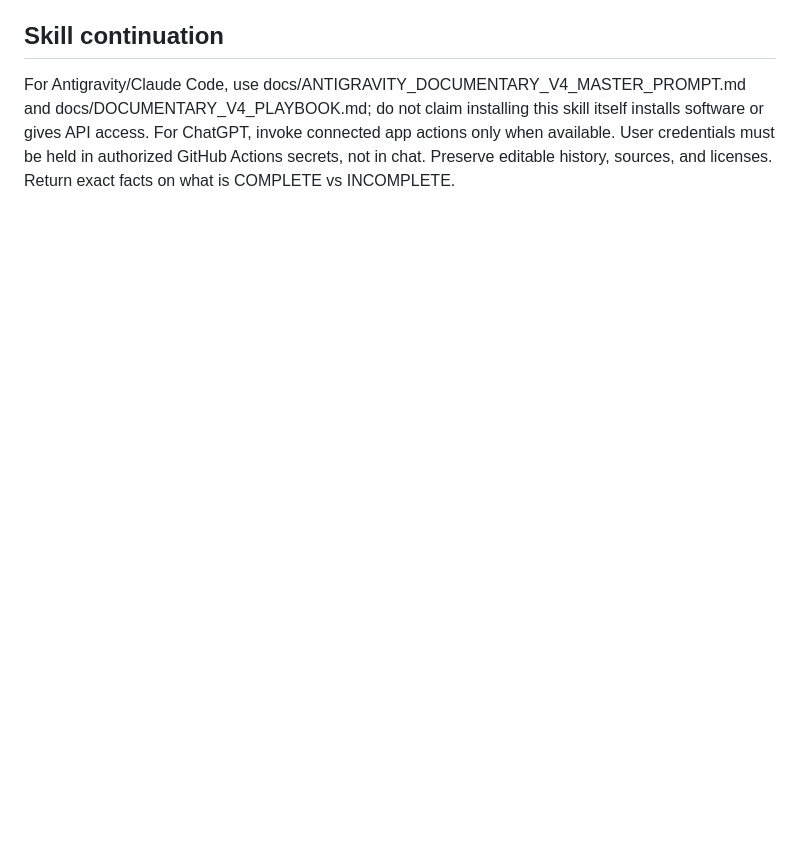
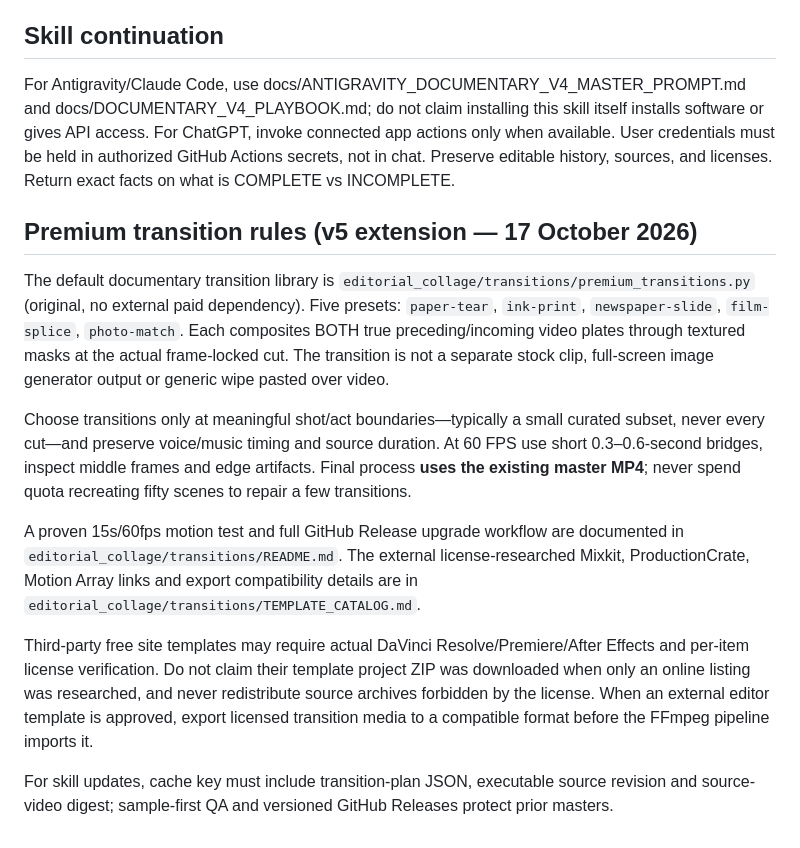
Before and after one commit to Mueed406/pakistan-property-documentary-render, a Markdown page: skills/yt-editorial-documentary/SKILL.md, the part around the change. Drawn GitHub-style; blank space fills up the shorter version.

Commit message:
Add premium paper/ink transition standards and vetted free-template sources to documentary skill

```diff
--- a/skills/yt-editorial-documentary/SKILL.md
+++ b/skills/yt-editorial-documentary/SKILL.md
@@ -54,3 +54,15 @@ Use ppg repo example: 410.4s / 1080p60 / 50 editorial scenes, GitHub release ppg
 
 ## Skill continuation
 For Antigravity/Claude Code, use docs/ANTIGRAVITY_DOCUMENTARY_V4_MASTER_PROMPT.md and docs/DOCUMENTARY_V4_PLAYBOOK.md; do not claim installing this skill itself installs software or gives API access. For ChatGPT, invoke connected app actions only when available. User credentials must be held in authorized GitHub Actions secrets, not in chat. Preserve editable history, sources, and licenses. Return exact facts on what is COMPLETE vs INCOMPLETE.
+
+## Premium transition rules (v5 extension — 17 October 2026)
+
+The default documentary transition library is `editorial_collage/transitions/premium_transitions.py` (original, no external paid dependency). Five presets: `paper-tear`, `ink-print`, `newspaper-slide`, `film-splice`, `photo-match`. Each composites BOTH true preceding/incoming video plates through textured masks at the actual frame-locked cut. The transition is not a separate stock clip, full-screen image generator output or generic wipe pasted over video.
+
+Choose transitions only at meaningful shot/act boundaries—typically a small curated subset, never every cut—and preserve voice/music timing and source duration. At 60 FPS use short 0.3–0.6-second bridges, inspect middle frames and edge artifacts. Final process **uses the existing master MP4**; never spend quota recreating fifty scenes to repair a few transitions.
+
+A proven 15s/60fps motion test and full GitHub Release upgrade workflow are documented in `editorial_collage/transitions/README.md`. The external license-researched Mixkit, ProductionCrate, Motion Array links and export compatibility details are in `editorial_collage/transitions/TEMPLATE_CATALOG.md`.
+
+Third-party free site templates may require actual DaVinci Resolve/Premiere/After Effects and per-item license verification. Do not claim their template project ZIP was downloaded when only an online listing was researched, and never redistribute source archives forbidden by the license. When an external editor template is approved, export licensed transition media to a compatible format before the FFmpeg pipeline imports it.
+
+For skill updates, cache key must include transition-plan JSON, executable source revision and source-video digest; sample-first QA and versioned GitHub Releases protect prior masters.
```
